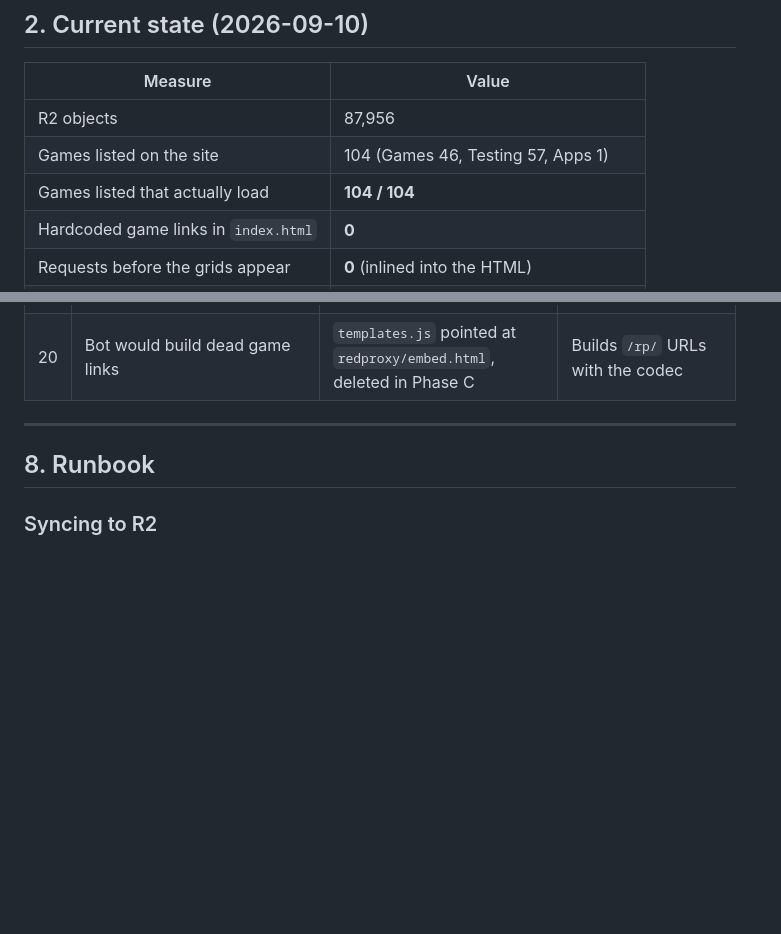
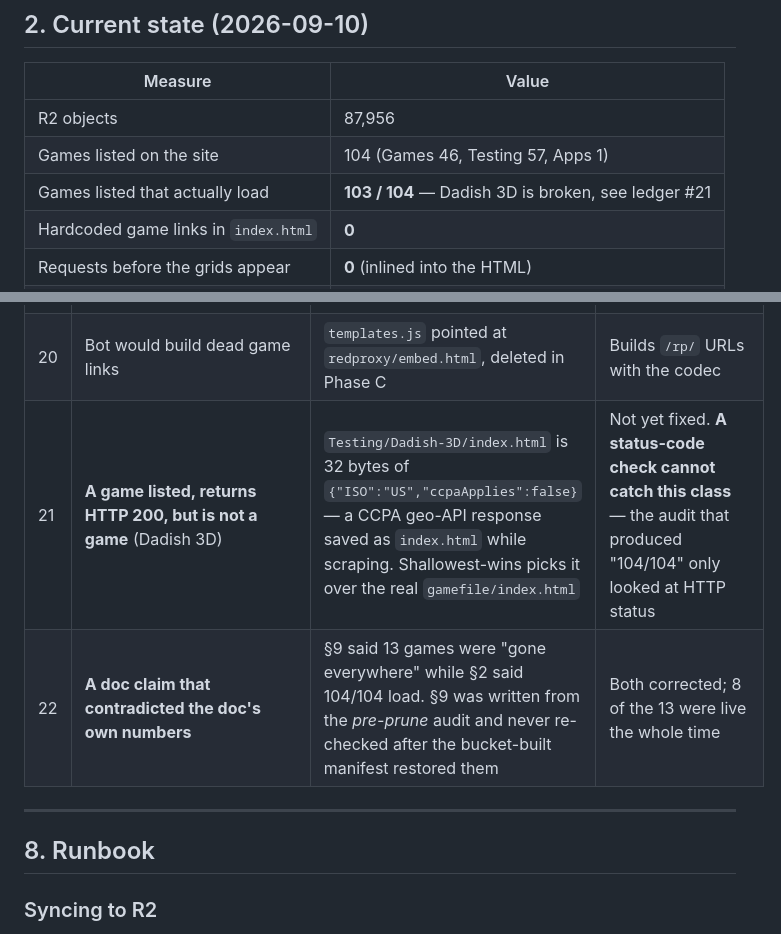
Before and after one commit to VVVULTURE/red-portal-DKR-LCL, a Markdown page: docs/SESSION-HISTORY.md, 2 parts joined by grey strips. Rendered like a GitHub page; blank space fills up the shorter version.

```diff
--- a/docs/SESSION-HISTORY.md
+++ b/docs/SESSION-HISTORY.md
@@ -79,7 +79,7 @@ back from somewhere and are dead — see §5.
 | --- | --- |
 | R2 objects | 87,956 |
 | Games listed on the site | 104 (Games 46, Testing 57, Apps 1) |
-| Games listed that actually load | **104 / 104** |
+| Games listed that actually load | **103 / 104** — Dadish 3D is broken, see ledger #21 |
 | Hardcoded game links in `index.html` | **0** |
 | Requests before the grids appear | **0** (inlined into the HTML) |
 | `manifest.json` | ~875 KB gzipped, revalidated by ETag |
@@ -386,6 +413,8 @@ Read this before debugging. Several of these present identically.
 | 18 | **62 live games vanished from the site** | A *correct* local-only manifest — the bucket holds games the folder does not | Manifest built from the bucket |
 | 19 | Would have shipped a manifest listing just-deleted games | The manifest was uploaded **before** the prune ran | Rewritten from the survivors after pruning |
 | 20 | Bot would build dead game links | `templates.js` pointed at `redproxy/embed.html`, deleted in Phase C | Builds `/rp/` URLs with the codec |
+| 21 | **A game listed, returns HTTP 200, but is not a game** (Dadish 3D) | `Testing/Dadish-3D/index.html` is 32 bytes of `{"ISO":"US","ccpaApplies":false}` — a CCPA geo-API response saved as `index.html` while scraping. Shallowest-wins picks it over the real `gamefile/index.html` | Not yet fixed. **A status-code check cannot catch this class** — the audit that produced "104/104" only looked at HTTP status |
+| 22 | **A doc claim that contradicted the doc's own numbers** | §9 said 13 games were "gone everywhere" while §2 said 104/104 load. §9 was written from the *pre-prune* audit and never re-checked after the bucket-built manifest restored them | Both corrected; 8 of the 13 were live the whole time |
 
 ---
 
```
Also changed, not shown: other parts of docs/SESSION-HISTORY.md (+42 -6 lines).
